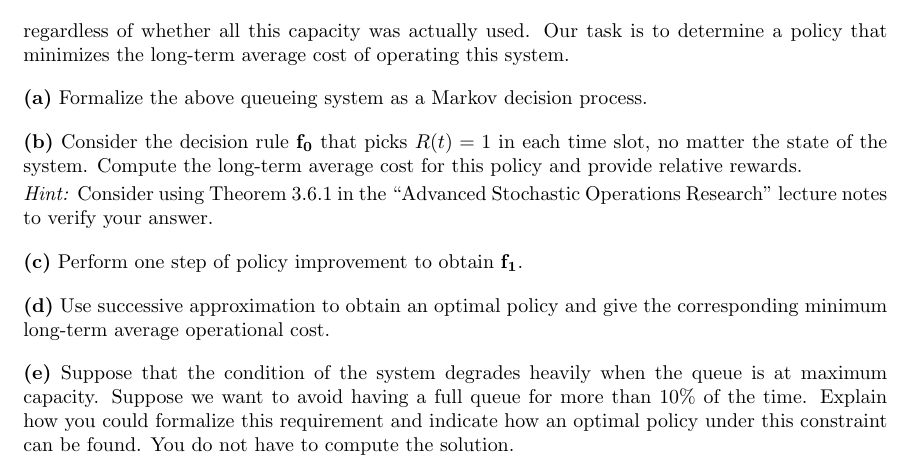
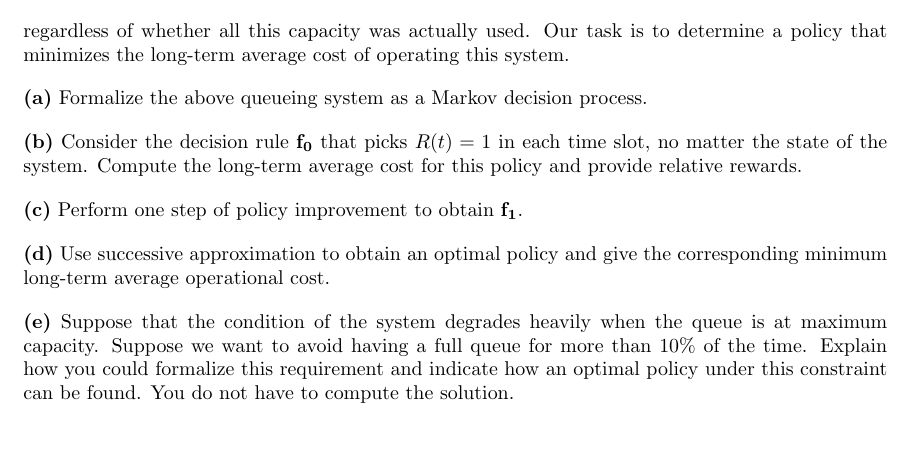
Before and after one commit to jeroenvanriel/decision-theory, a LaTeX problem sheet (assistant/assignment/assignment.tex): part of page 2 of 2, cut so that both start at the same text, the shorter picture padded with empty space. Compiled offline with pdfLaTeX.

Commit message:
remove hint completely

```diff
--- a/assistant/assignment/assignment.tex
+++ b/assistant/assignment/assignment.tex
@@ -130,10 +130,10 @@ Formalize the above queueing system as a Markov decision process.
 Consider the decision rule $\mathbf{f_0}$ that picks $R(t) = 1$ in each time slot, no matter the state of the system.
 Compute the long-term average cost for this policy and provide relative rewards.
 
-\vspace{0.2em}
-\noindent
+% \vspace{0.2em}
+% \noindent
 % \textit{Hint:} In order to solve an underdetermined linear system, you might want to use a least-squares method like \texttt{numpy.linalg.lstsq} or the $\backslash$ operator in Matlab.
-\textit{Hint:} Consider using Theorem~3.6.1 in the ``Advanced Stochastic Operations Research'' lecture notes to verify your answer.
+% \textit{Hint:} Consider using Theorem~3.6.1 in the ``Advanced Stochastic Operations Research'' lecture notes to verify your answer.
 
 \vspace{1em}
 \noindent
```
Also changed, not shown: assistant/assignment/assignment.pdf.
